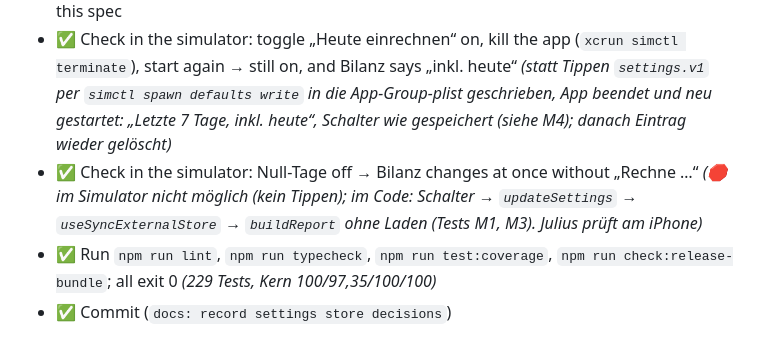
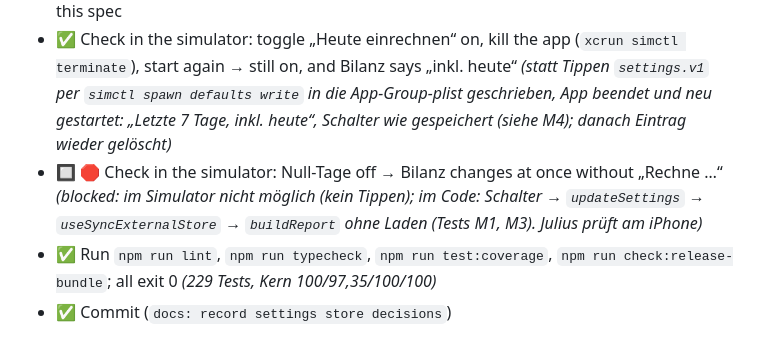
Before and after one commit to Scully98/CalorieWeightBalancer, a Markdown page: docs/specs/2026-10-24-settings-store.md, the part around the change. GitHub-like rendering.

Commit message:
docs: mark the live toggle check as open for the iPhone
Co-Authored-By: Claude Opus 5.5 <noreply@anthropic.com>

```diff
--- a/docs/specs/2026-10-24-settings-store.md
+++ b/docs/specs/2026-10-24-settings-store.md
@@ -465,7 +465,7 @@ Keine App-Kürzel (Touch-App).
 - ✅ Update the decision „Toleranzen“ in the Langzeitplan doc to match (Slider ab 0 %, Normbereich markiert) _(Doc-Revision 37, alter Stand im Satz erwähnt)_
 - ✅ Mark P0/P1 Open Question 5 and Intro Open Question 6 as resolved with a pointer to this spec
 - ✅ Check in the simulator: toggle „Heute einrechnen“ on, kill the app (`xcrun simctl terminate`), start again → still on, and Bilanz says „inkl. heute“ _(statt Tippen `settings.v1` per `simctl spawn defaults write` in die App-Group-plist geschrieben, App beendet und neu gestartet: „Letzte 7 Tage, inkl. heute“, Schalter wie gespeichert (siehe M4); danach Eintrag wieder gelöscht)_
-- ✅ Check in the simulator: Null-Tage off → Bilanz changes at once without „Rechne …“ _(🛑 im Simulator nicht möglich (kein Tippen); im Code: Schalter → `updateSettings` → `useSyncExternalStore` → `buildReport` ohne Laden (Tests M1, M3). Julius prüft am iPhone)_
+- 🔲 🛑 Check in the simulator: Null-Tage off → Bilanz changes at once without „Rechne …“ _(blocked: im Simulator nicht möglich (kein Tippen); im Code: Schalter → `updateSettings` → `useSyncExternalStore` → `buildReport` ohne Laden (Tests M1, M3). Julius prüft am iPhone)_
 - ✅ Run `npm run lint`, `npm run typecheck`, `npm run test:coverage`, `npm run check:release-bundle`; all exit 0 _(229 Tests, Kern 100/97,35/100/100)_
 - ✅ Commit (`docs: record settings store decisions`)
 
```
